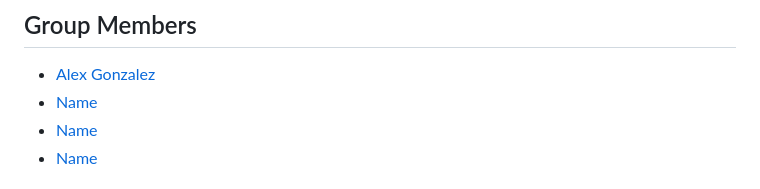
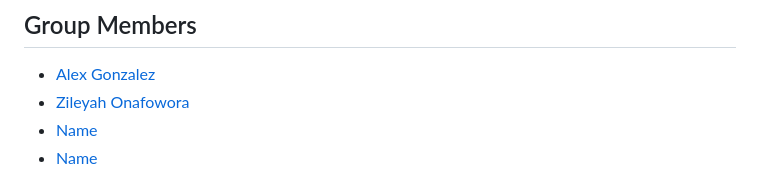
Before and after one commit to Nasnency/Project3155, a Markdown page: SRS.md, the part around the change. GitHub-like rendering.

```diff
--- a/SRS.md
+++ b/SRS.md
@@ -7,7 +7,7 @@ Fill the document out following the guidelines listed in each section. Maintain
 ## Group Members
 
 * [Alex Gonzalez](mailto:agonza79@uncc.edu)
-* [Name](mmailto:email@uncc.edu)
+* [Zileyah Onafowora](mmailto:zonafowo@uncc.edu)
 * [Name](mmailto:email@uncc.edu)
 * [Name](mmailto:email@uncc.edu)
 
```
